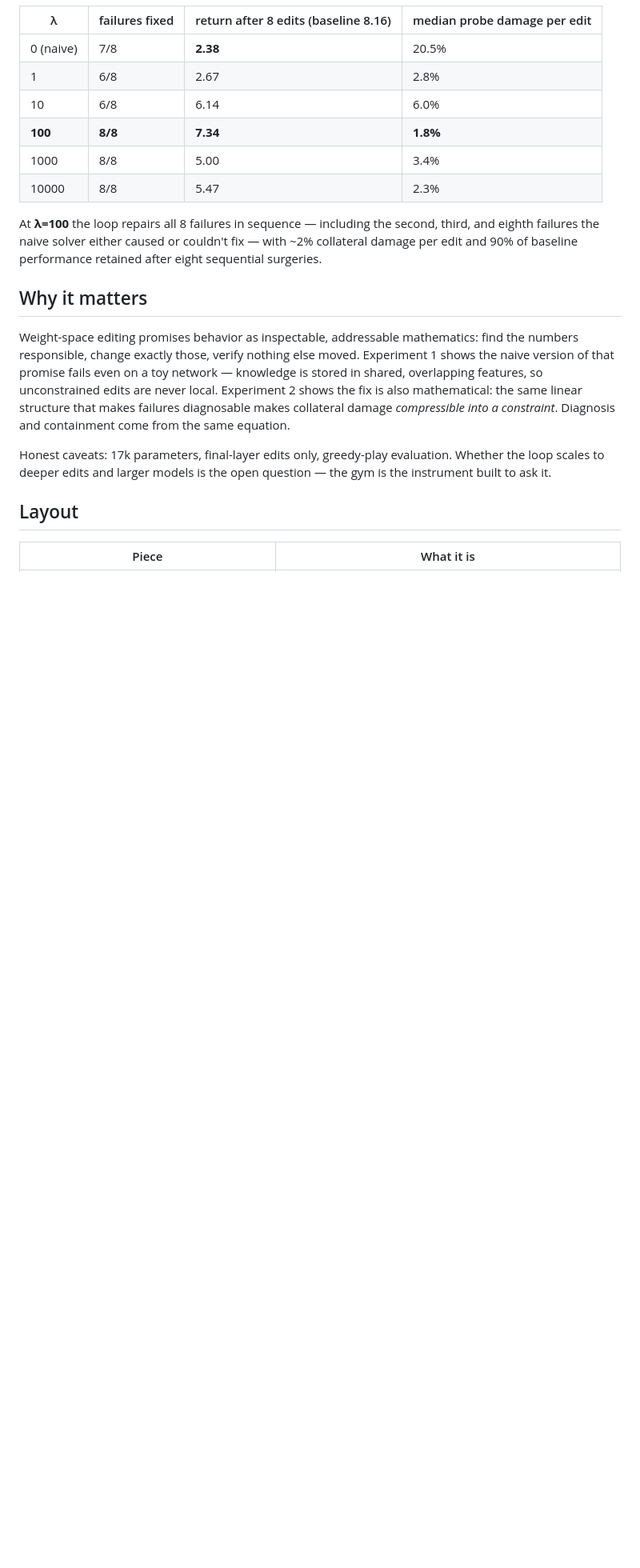
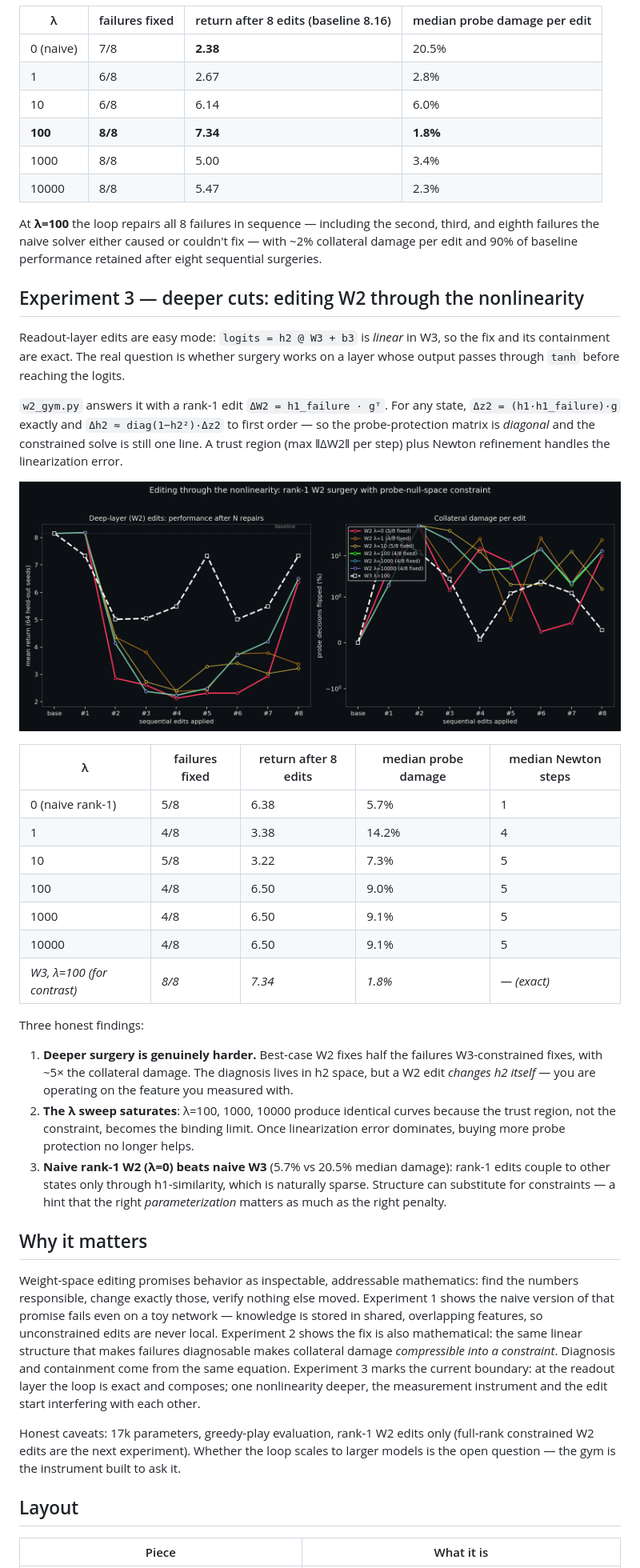
Before and after one commit to HarleyCoops/KimiBrainSurgery, a Markdown page: README.md, the part around one of its changes. Shown at 80% size. Drawn GitHub-style; pictures changed too: assets/w2.png (added); blank space fills up the shorter version.

Commit message:
Experiment 3: rank-1 constrained W2 surgery through the tanh nonlinearity

```diff
--- a/README.md
+++ b/README.md
@@ -48,11 +49,35 @@ Constrain the repair: minimize `‖d‖² + λ·‖H·d‖²/N` subject to `d·h
 
 At **λ=100** the loop repairs all 8 failures in sequence — including the second, third, and eighth failures the naive solver either caused or couldn't fix — with ~2% collateral damage per edit and 90% of baseline performance retained after eight sequential surgeries.
 
+## Experiment 3 — deeper cuts: editing W2 through the nonlinearity
+
+Readout-layer edits are easy mode: `logits = h2 @ W3 + b3` is *linear* in W3, so the fix and its containment are exact. The real question is whether surgery works on a layer whose output passes through `tanh` before reaching the logits.
+
+`w2_gym.py` answers it with a rank-1 edit `ΔW2 = h1_failure · gᵀ`. For any state, `Δz2 = (h1·h1_failure)·g` exactly and `Δh2 ≈ diag(1−h2²)·Δz2` to first order — so the probe-protection matrix is *diagonal* and the constrained solve is still one line. A trust region (max ‖ΔW2‖ per step) plus Newton refinement handles the linearization error.
+
+![W2 frontier](assets/w2.png)
+
+| λ | failures fixed | return after 8 edits | median probe damage | median Newton steps |
+|---|---|---|---|---|
+| 0 (naive rank-1) | 5/8 | 6.38 | 5.7% | 1 |
+| 1 | 4/8 | 3.38 | 14.2% | 4 |
+| 10 | 5/8 | 3.22 | 7.3% | 5 |
+| 100 | 4/8 | 6.50 | 9.0% | 5 |
+| 1000 | 4/8 | 6.50 | 9.1% | 5 |
+| 10000 | 4/8 | 6.50 | 9.1% | 5 |
+| *W3, λ=100 (for contrast)* | *8/8* | *7.34* | *1.8%* | *— (exact)* |
+
+Three honest findings:
+
+1. **Deeper surgery is genuinely harder.** Best-case W2 fixes half the failures W3-constrained fixes, with ~5× the collateral damage. The diagnosis lives in h2 space, but a W2 edit *changes h2 itself* — you are operating on the feature you measured with.
+2. **The λ sweep saturates**: λ=100, 1000, 10000 produce identical curves because the trust region, not the constraint, becomes the binding limit. Once linearization error dominates, buying more probe protection no longer helps.
+3. **Naive rank-1 W2 (λ=0) beats naive W3** (5.7% vs 20.5% median damage): rank-1 edits couple to other states only through h1-similarity, which is naturally sparse. Structure can substitute for constraints — a hint that the right *parameterization* matters as much as the right penalty.
+
 ## Why it matters
 
-Weight-space editing promises behavior as inspectable, addressable mathematics: find the numbers responsible, change exactly those, verify nothing else moved. Experiment 1 shows the naive version of that promise fails even on a toy network — knowledge is stored in shared, overlapping features, so unconstrained edits are never local. Experiment 2 shows the fix is also mathematical: the same linear structure that makes failures diagnosable makes collateral damage *compressible into a constraint*. Diagnosis and containment come from the same equation.
+Weight-space editing promises behavior as inspectable, addressable mathematics: find the numbers responsible, change exactly those, verify nothing else moved. Experiment 1 shows the naive version of that promise fails even on a toy network — knowledge is stored in shared, overlapping features, so unconstrained edits are never local. Experiment 2 shows the fix is also mathematical: the same linear structure that makes failures diagnosable makes collateral damage *compressible into a constraint*. Diagnosis and containment come from the same equation. Experiment 3 marks the current boundary: at the readout layer the loop is exact and composes; one nonlinearity deeper, the measurement instrument and the edit start interfering with each other.
 
-Honest caveats: 17k parameters, final-layer edits only, greedy-play evaluation. Whether the loop scales to deeper edits and larger models is the open question — the gym is the instrument built to ask it.
+Honest caveats: 17k parameters, greedy-play evaluation, rank-1 W2 edits only (full-rank constrained W2 edits are the next experiment). Whether the loop scales to larger models is the open question — the gym is the instrument built to ask it.
 
 ## Layout
 
```
Also changed, not shown: other parts of README.md (+6 -4 lines), 8 other files.
